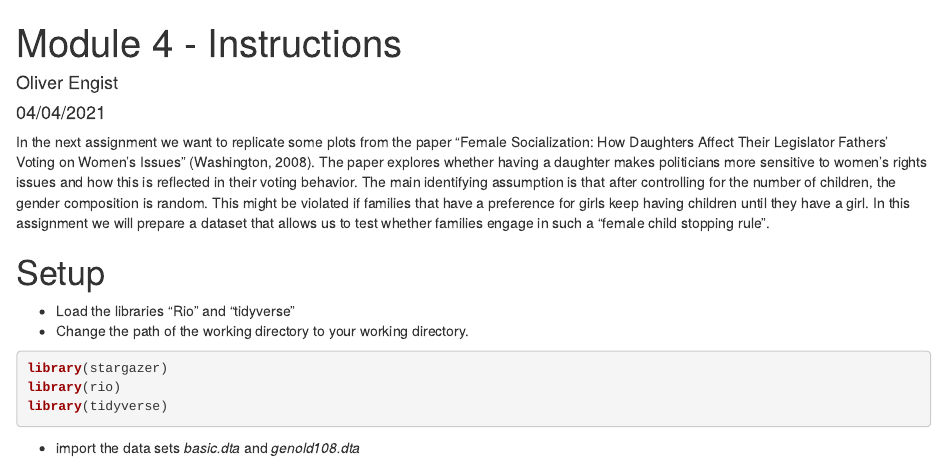
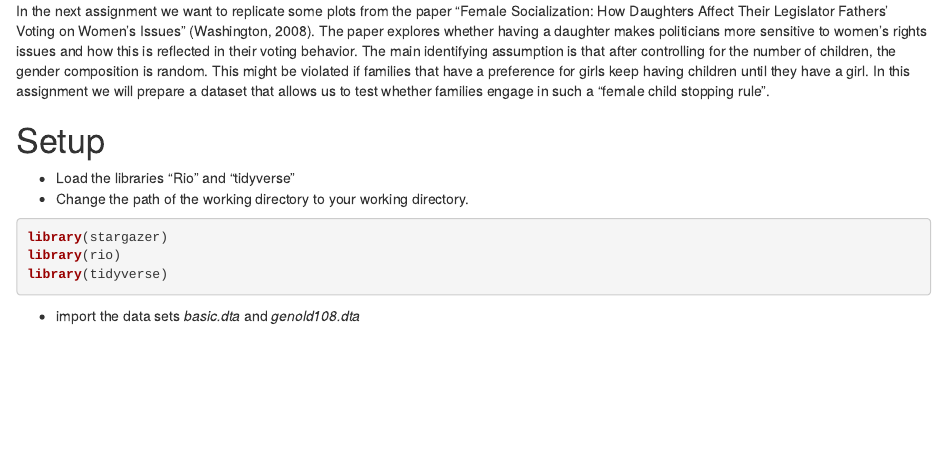
Before and after one commit to DeadCodeDavid/SSE-Projects, an R Markdown document (Assignment 4 - Research replication.Rmd): the page in a window 1100 px wide, from its top. Rendered offline with R 4.5, knitr and Pandoc, with nearby package versions; both versions are drawn in the output format of the newer one; some code elsewhere in the file could not run offline.

Commit message:
Update Assignment 4 - Research replication.Rmd

```diff
--- a/Assignment 4 - Research replication.Rmd
+++ b/Assignment 4 - Research replication.Rmd
@@ -1,9 +1,3 @@
----
-title: "Module 4 - Instructions"
-author: "Oliver Engist"
-date: "04/04/2021"
-output: pdf_document
----
 
 In the next assignment we want to replicate some plots from the paper "Female Socialization: How Daughters Affect Their Legislator Fathers' Voting on Women's Issues" (Washington, 2008). The paper explores whether having a daughter makes politicians more sensitive to women's rights issues and how this is reflected in their voting behavior. The main identifying assumption is that after controlling for the number of children, the gender composition is random. This might be violated if families that have a preference for girls keep having children until they have a girl. In this assignment we will prepare a dataset that allows us to test whether families engage in such a "female child stopping rule".
 
```
